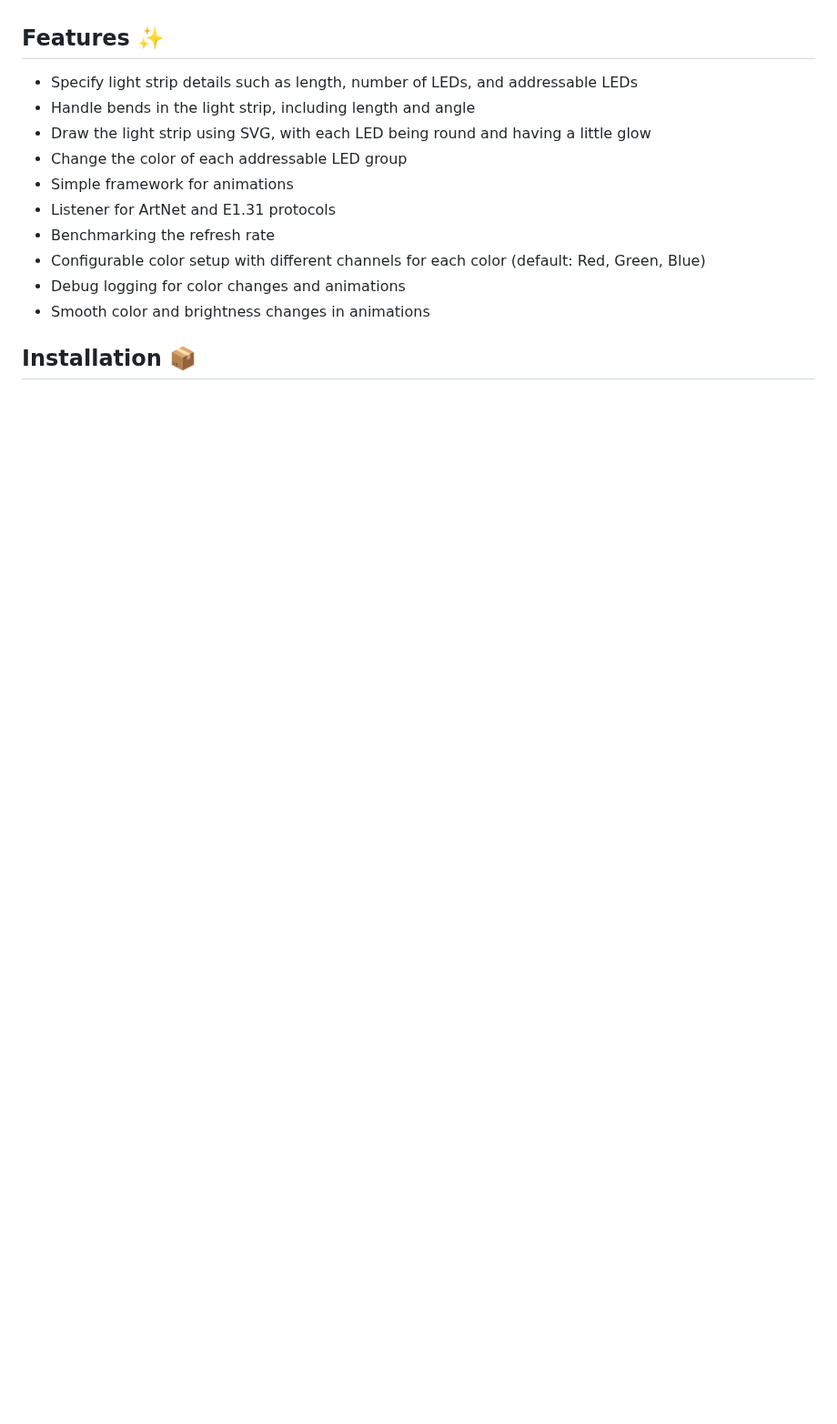
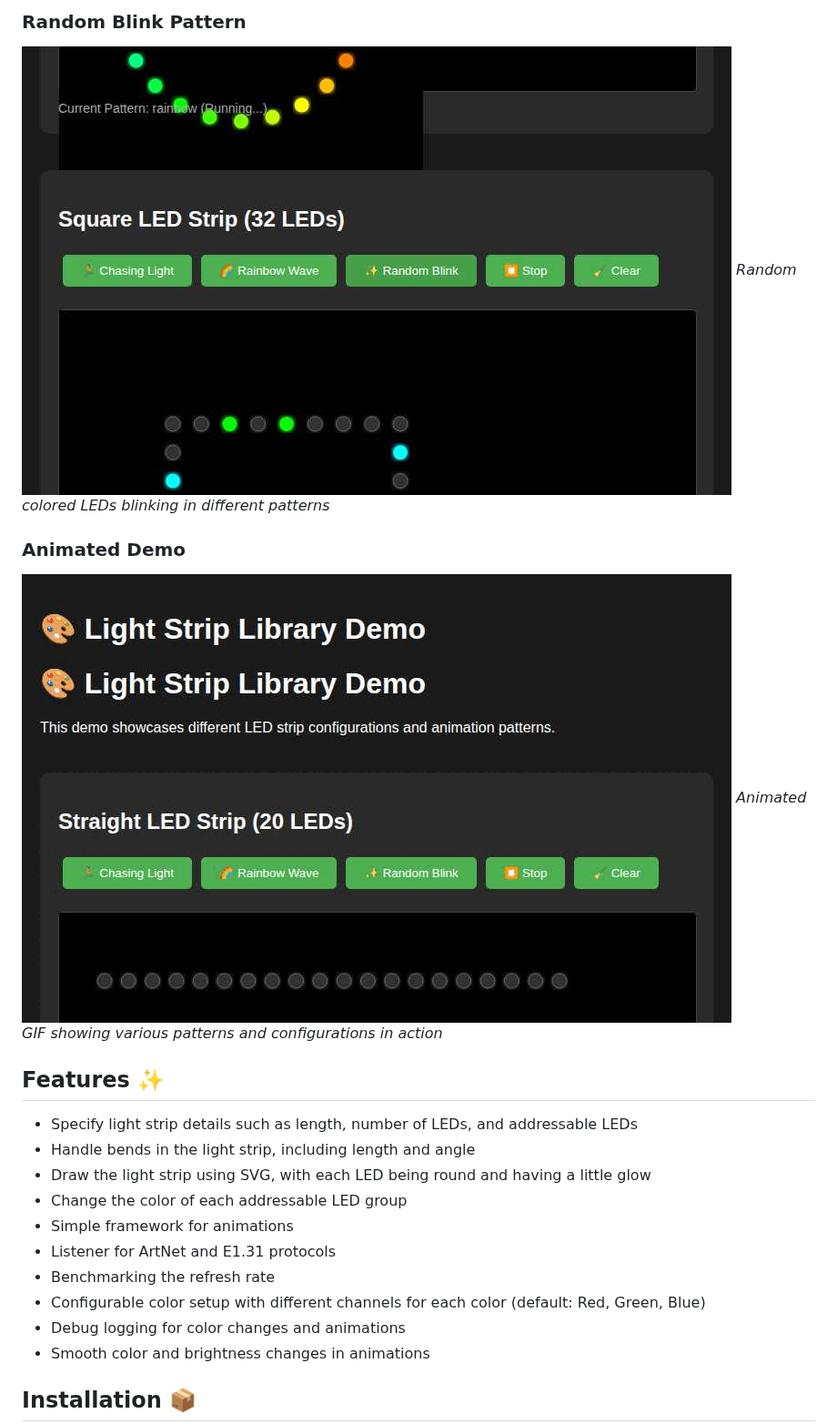
Before and after one commit to abossard/light-strip-library, a Markdown page: README.md, the part around one of its changes. Shown at 91% size. Rendered like a GitHub page; pictures changed too: screenshots/light-strip-demo.gif (added), screenshots/screenshots-random-blink-pattern.png (added); blank space fills up the shorter version.

Commit message:
Add interactive demo and screenshots to README
Co-authored-by: abossard <86611+abossard@users.noreply.github.com>

```diff
--- a/README.md
+++ b/README.md
@@ -4,3 +21,10 @@ This library allows you to create and control light strips with various configur
+### Random Blink Pattern
+![Random blink pattern](screenshots/screenshots-random-blink-pattern.png)
+*Random colored LEDs blinking in different patterns*
+
+### Animated Demo
+![Light Strip Demo Animation](screenshots/light-strip-demo.gif)
+*Animated GIF showing various patterns and configurations in action*
 
 ## Features ✨
 
```
Also changed, not shown: other parts of README.md (+48 -0 lines), screenshots/screenshots-all-led-strips-initial.png (added), screenshots/screenshots-all-patterns-running.png (added), screenshots/screenshots-straight-led-rainbow.png (added), 11 other files.
